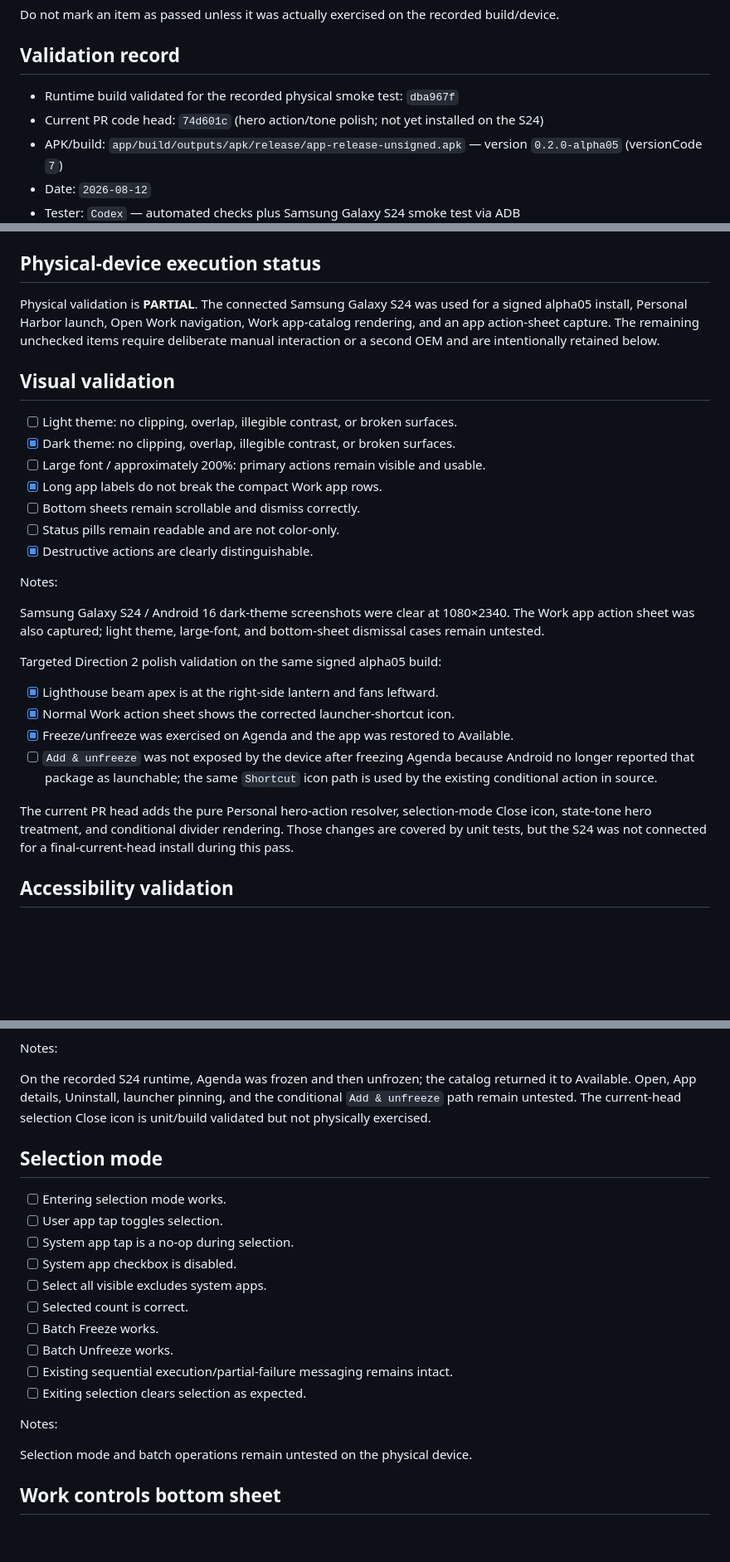
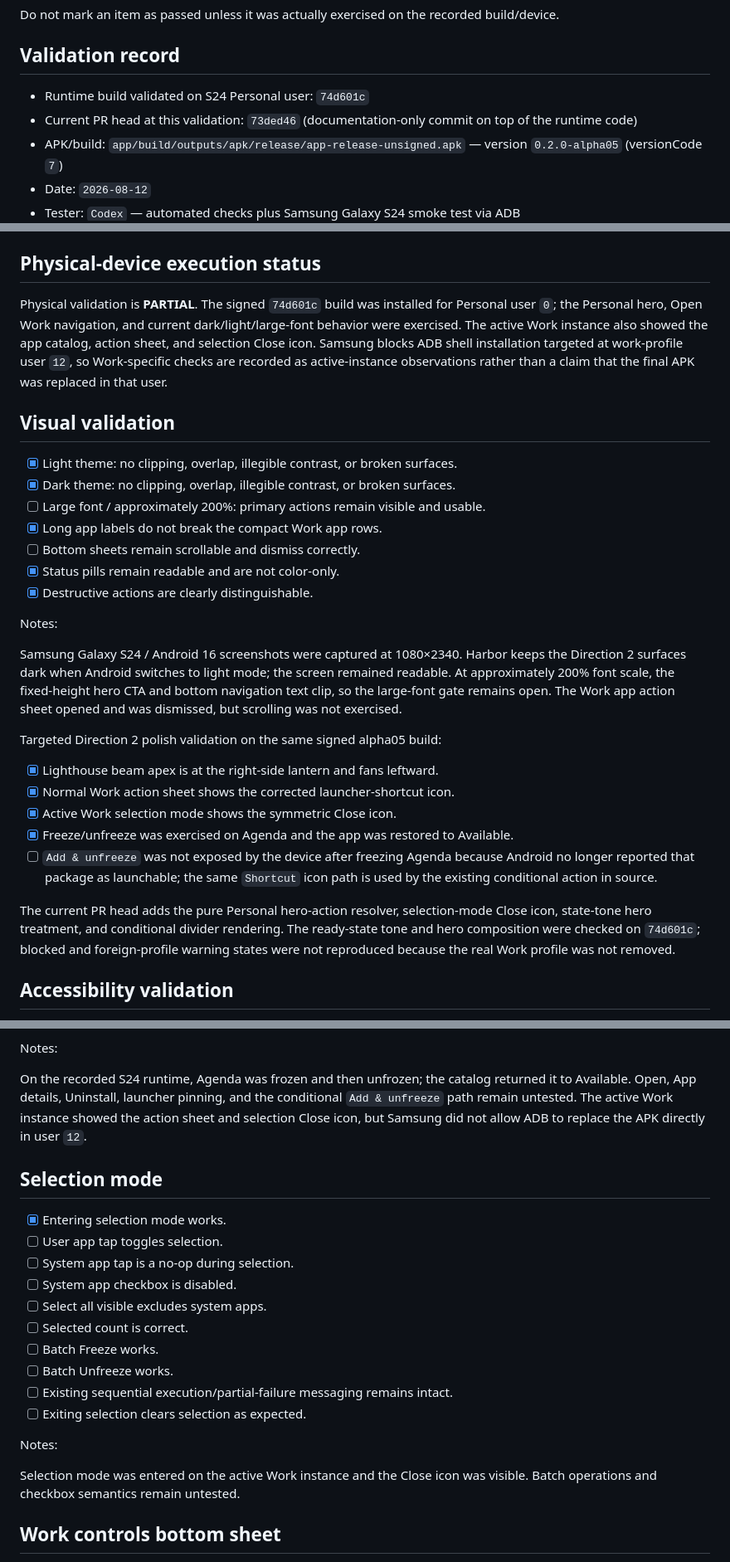
Before and after one commit to Stem0794/harbor, a Markdown page: docs/design/PR6_FINAL_VALIDATION_CHECKLIST.md, 3 parts joined by grey strips. Shown at 83% size. Rendered like a GitHub page; blank space fills up the shorter version.

Commit message:
Record S24 hero validation results

```diff
--- a/docs/design/PR6_FINAL_VALIDATION_CHECKLIST.md
+++ b/docs/design/PR6_FINAL_VALIDATION_CHECKLIST.md
@@ -6,8 +6,8 @@ Do not mark an item as passed unless it was actually exercised on the recorded b
 
 ## Validation record
 
-- Runtime build validated for the recorded physical smoke test: `dba967f`
-- Current PR code head: `74d601c` (hero action/tone polish; not yet installed on the S24)
+- Runtime build validated on S24 Personal user: `74d601c`
+- Current PR head at this validation: `73ded46` (documentation-only commit on top of the runtime code)
 - APK/build: `app/build/outputs/apk/release/app-release-unsigned.apk` — version `0.2.0-alpha05` (versionCode `7`)
 - Date: `2026-08-12`
 - Tester: `Codex` — automated checks plus Samsung Galaxy S24 smoke test via ADB
@@ -27,41 +27,48 @@ Do not mark an item as passed unless it was actually exercised on the recorded b
 
 ## Physical-device execution status
 
-Physical validation is **PARTIAL**. The connected Samsung Galaxy S24 was used
-for a signed alpha05 install, Personal Harbor launch, Open Work navigation,
-Work app-catalog rendering, and an app action-sheet capture. The remaining
-unchecked items require deliberate manual interaction or a second OEM and are
-intentionally retained below.
+Physical validation is **PARTIAL**. The signed `74d601c` build was installed
+for Personal user `0`; the Personal hero, Open Work navigation, and current
+dark/light/large-font behavior were exercised. The active Work instance also
+showed the app catalog, action sheet, and selection Close icon. Samsung blocks
+ADB shell installation targeted at work-profile user `12`, so Work-specific
+checks are recorded as active-instance observations rather than a claim that
+the final APK was replaced in that user.
 
 ## Visual validation
 
-- [ ] Light theme: no clipping, overlap, illegible contrast, or broken surfaces.
+- [x] Light theme: no clipping, overlap, illegible contrast, or broken surfaces.
 - [x] Dark theme: no clipping, overlap, illegible contrast, or broken surfaces.
 - [ ] Large font / approximately 200%: primary actions remain visible and usable.
 - [x] Long app labels do not break the compact Work app rows.
 - [ ] Bottom sheets remain scrollable and dismiss correctly.
-- [ ] Status pills remain readable and are not color-only.
+- [x] Status pills remain readable and are not color-only.
 - [x] Destructive actions are clearly distinguishable.
 
 Notes:
 
-Samsung Galaxy S24 / Android 16 dark-theme screenshots were clear at 1080×2340.
-The Work app action sheet was also captured; light theme, large-font, and
-bottom-sheet dismissal cases remain untested.
+Samsung Galaxy S24 / Android 16 screenshots were captured at 1080×2340. Harbor
+keeps the Direction 2 surfaces dark when Android switches to light mode; the
+screen remained readable. At approximately 200% font scale, the fixed-height
+hero CTA and bottom navigation text clip, so the large-font gate remains open.
+The Work app action sheet opened and was dismissed, but scrolling was not
+exercised.
 
 Targeted Direction 2 polish validation on the same signed alpha05 build:
 
 - [x] Lighthouse beam apex is at the right-side lantern and fans leftward.
 - [x] Normal Work action sheet shows the corrected launcher-shortcut icon.
+- [x] Active Work selection mode shows the symmetric Close icon.
 - [x] Freeze/unfreeze was exercised on Agenda and the app was restored to Available.
 - [ ] `Add & unfreeze` was not exposed by the device after freezing Agenda because
   Android no longer reported that package as launchable; the same `Shortcut`
   icon path is used by the existing conditional action in source.
 
 The current PR head adds the pure Personal hero-action resolver, selection-mode
-Close icon, state-tone hero treatment, and conditional divider rendering. Those
-changes are covered by unit tests, but the S24 was not connected for a
-final-current-head install during this pass.
+Close icon, state-tone hero treatment, and conditional divider rendering. The
+ready-state tone and hero composition were checked on `74d601c`; blocked and
+foreign-profile warning states were not reproduced because the real Work
+profile was not removed.
 
 ## Accessibility validation
 
@@ -132,12 +139,13 @@ Notes:
 
 On the recorded S24 runtime, Agenda was frozen and then unfrozen; the catalog
 returned it to Available. Open, App details, Uninstall, launcher pinning, and
-the conditional `Add & unfreeze` path remain untested. The current-head
-selection Close icon is unit/build validated but not physically exercised.
+the conditional `Add & unfreeze` path remain untested. The active Work instance
+showed the action sheet and selection Close icon, but Samsung did not allow
+ADB to replace the APK directly in user `12`.
 
 ## Selection mode
 
-- [ ] Entering selection mode works.
+- [x] Entering selection mode works.
 - [ ] User app tap toggles selection.
 - [ ] System app tap is a no-op during selection.
 - [ ] System app checkbox is disabled.
@@ -150,7 +158,8 @@ selection Close icon is unit/build validated but not physically exercised.
 
 Notes:
 
-Selection mode and batch operations remain untested on the physical device.
+Selection mode was entered on the active Work instance and the Close icon was
+visible. Batch operations and checkbox semantics remain untested.
 
 ## Work controls bottom sheet
 
```
Also changed, not shown: other parts of docs/design/PR6_FINAL_VALIDATION_CHECKLIST.md (+4 -4 lines).
